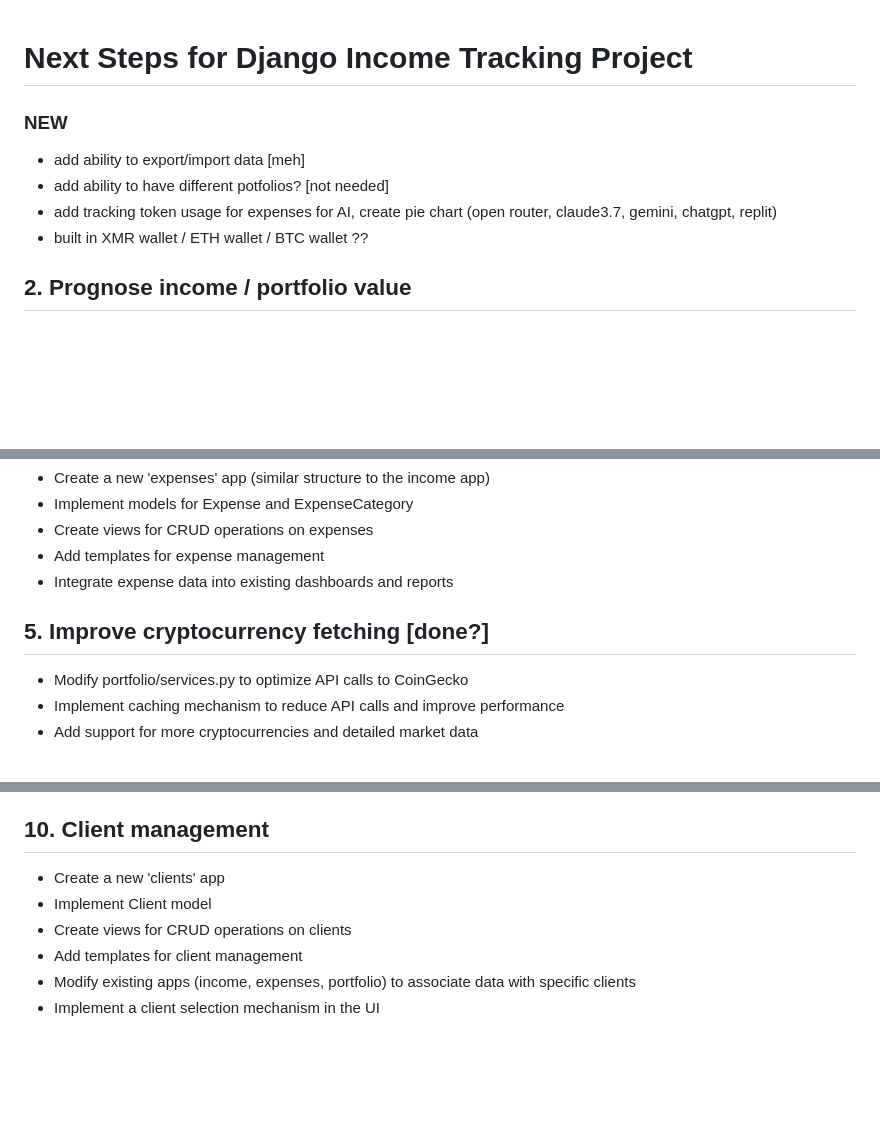
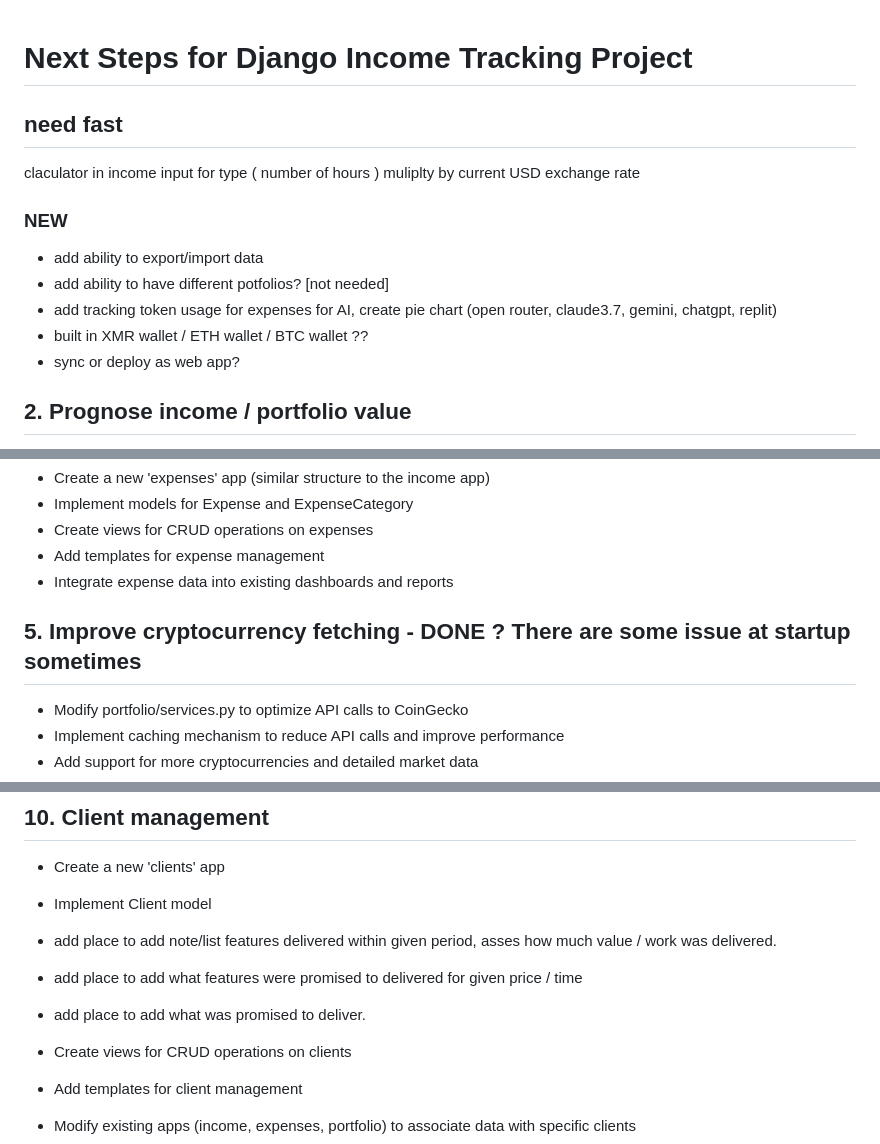
Before and after one commit to vic-cieslak/portfolio-income-manager, a Markdown page: PROGRESS.md, 3 parts joined by grey strips. Drawn GitHub-style; blank space fills up the shorter version.

Commit message:
"Update PROGRESS.md with project enhancements and status"
This commit reflects project updates and improvements. A quick calculator feature has been suggested, allowing users to input the number of hours and obtain the equivalent in current USD exchange rate. Additionally, there are proposals for client management enhancements such as adding places to note the list of features delivered, the promised features for given price/time, and the details of what was promised to deliver.

We have also updated the status of tasks. The 'Improve cryptocurrency fetching' task has been marked as done but with possible issues at startup. The 'Track portfolio value over time' task has been marked as completed.

The commit aims to keep the team aligned on the project's progress and next steps.

```diff
--- a/PROGRESS.md
+++ b/PROGRESS.md
@@ -1,11 +1,17 @@
 # Next Steps for Django Income Tracking Project
+
+## need fast
+claculator in income input for
+type ( number of hours ) muliplty by current USD exchange rate
 
 ### NEW
 
-- add ability to export/import data [meh]
+- add ability to export/import data
 - add ability to have different potfolios? [not needed]
 - add tracking token usage for expenses for AI, create pie chart (open router, claude3.7, gemini, chatgpt, replit)
 - built in XMR wallet / ETH wallet / BTC wallet ??
+- sync or deploy as web app?
+
 
 ## 2. Prognose income / portfolio value
 - Create a new 'forecasting' app
@@ -22,7 +28,7 @@
 - Add templates for expense management
 - Integrate expense data into existing dashboards and reports
 
-## 5. Improve cryptocurrency fetching [done?]
+## 5. Improve cryptocurrency fetching - DONE ? There are some issue at startup sometimes
 - Modify portfolio/services.py to optimize API calls to CoinGecko
 - Implement caching mechanism to reduce API calls and improve performance
 - Add support for more cryptocurrencies and detailed market data
@@ -45,6 +51,10 @@
 ## 10. Client management
 - Create a new 'clients' app
 - Implement Client model
+- add place to add note/list features delivered within given period, asses how much value / work was delivered.
+- add place to add what features were promised to delivered for given price / time
+- add place to add what was promised to deliver.
+
 - Create views for CRUD operations on clients
 - Add templates for client management
 - Modify existing apps (income, expenses, portfolio) to associate data with specific clients
```
Also changed, not shown: other parts of PROGRESS.md (+3 -1 lines).
